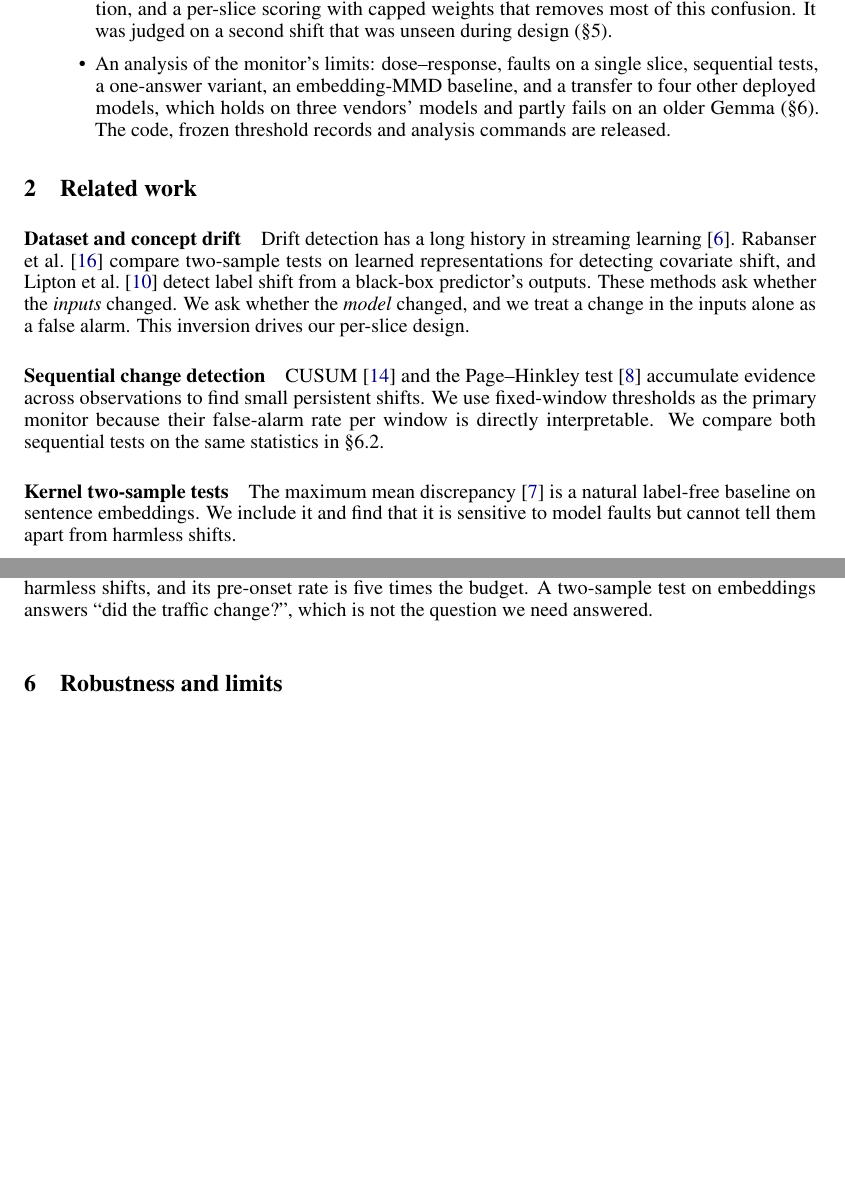
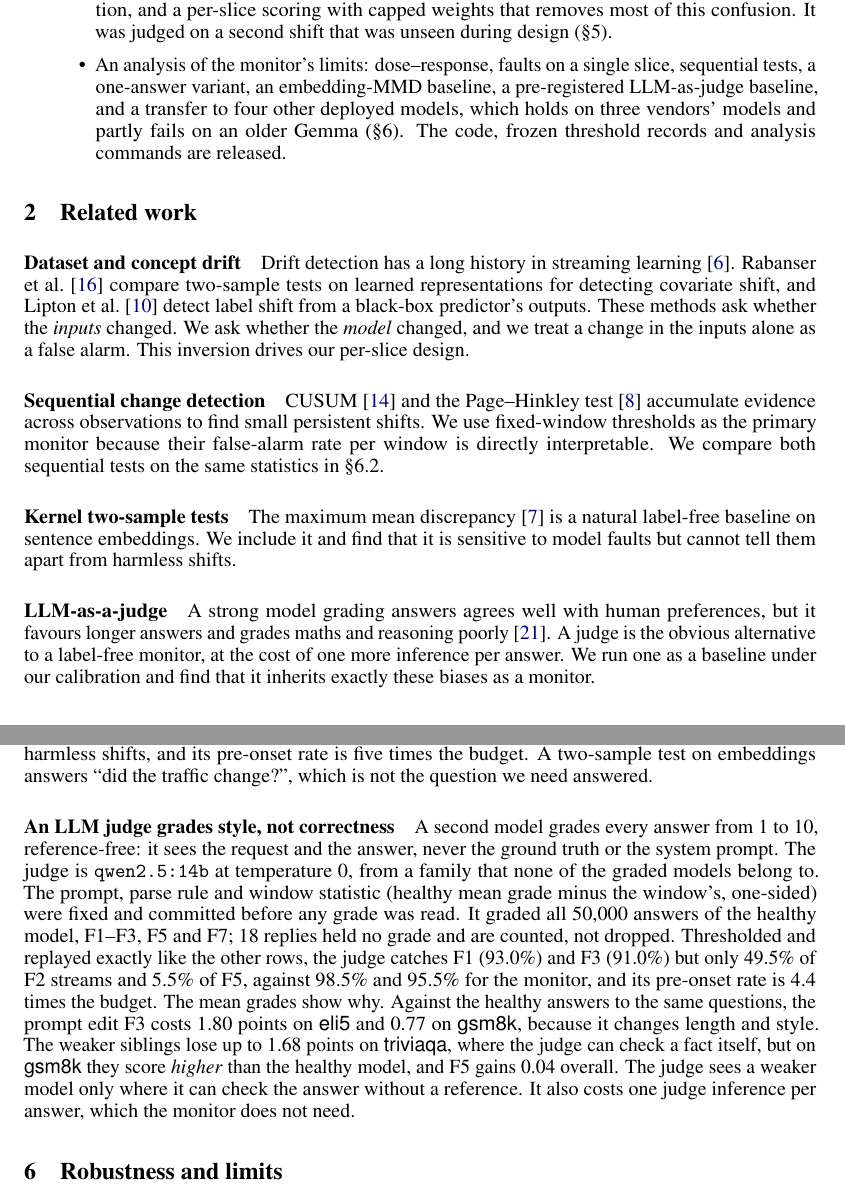
Before and after one commit to DhruvParmar051/driftwatch, a LaTeX paper (paper/driftwatch.tex): two parts of pages 2 and 6 of 10 before the commit and two parts of pages 2 and 6 of 11 after it, joined at a grey line, cut so that both start at the same text, the shorter picture padded with empty space. Compiled offline with pdfLaTeX.

Commit message:
Phase 13: paper reports the LLM-judge baseline

```diff
--- a/paper/driftwatch.tex
+++ b/paper/driftwatch.tex
@@ -110,7 +113,8 @@ RQ1--RQ3 are answered in \S\ref{sec:results}, the limits of RQ2 in
   most of this confusion. It was judged on a second shift that was unseen
   during design (\S\ref{sec:results}).
   \item An analysis of the monitor's limits: dose--response, faults on a single
-  slice, sequential tests, a one-answer variant, an embedding-MMD baseline, and a
+  slice, sequential tests, a one-answer variant, an embedding-MMD baseline, a
+  pre-registered LLM-as-judge baseline, and a
   transfer to four other deployed models, which holds on three vendors' models and
   partly fails on an older Gemma
   (\S\ref{sec:robust}). The code, frozen threshold records and analysis
@@ -139,6 +143,13 @@ both sequential tests on the same statistics in \S\ref{sec:seq}.
 The maximum mean discrepancy~\citep{gretton2012kernel} is a natural label-free
 baseline on sentence embeddings. We include it and find that it is sensitive to
 model faults but cannot tell them apart from harmless shifts.
+
+\paragraph{LLM-as-a-judge}
+A strong model grading answers agrees well with human preferences, but it favours
+longer answers and grades maths and reasoning poorly~\citep{zheng2023judging}.
+A judge is the obvious alternative to a label-free monitor, at the cost of one
+more inference per answer. We run one as a baseline under our calibration and
+find that it inherits exactly these biases as a monitor.
 
 \paragraph{Consistency as a quality signal}
 Agreement among sampled answers predicts correctness: self-consistency improves
@@ -417,6 +430,26 @@ bandwidth and the same budget. It catches 83.5--97.5\% of real faults, but also
 98--99\% of harmless shifts, and its pre-onset rate is five times the budget. A
 two-sample test on embeddings answers ``did the traffic change?'', which is not
 the question we need answered.
+
+\paragraph{An LLM judge grades style, not correctness}
+\label{sec:judge}
+A second model grades every answer from 1 to 10, reference-free: it sees the
+request and the answer, never the ground truth or the system prompt. The judge is
+\texttt{qwen2.5:14b} at temperature 0, from a family that none of the graded
+models belong to. The prompt, parse rule and window statistic (healthy mean grade
+minus the window's, one-sided) were fixed and committed before any grade was read.
+It graded all 50{,}000 answers of the healthy model, F1--F3, F5 and F7; 18 replies
+held no grade and are counted, not dropped. Thresholded and replayed exactly like
+the other rows, the judge catches F1 (93.0\%) and F3 (91.0\%) but only 49.5\% of
+F2 streams and 5.5\% of F5, against 98.5\% and 95.5\% for the monitor, and its
+pre-onset rate is 4.4 times the budget. The mean grades show why. Against the
+healthy answers to the same questions, the prompt edit F3 costs 1.80 points on
+\textsf{eli5} and 0.77 on \textsf{gsm8k}, because it changes length and style. The
+weaker siblings lose up to 1.68 points on \textsf{triviaqa}, where the judge can
+check a fact itself, but on \textsf{gsm8k} they score \emph{higher} than the healthy
+model, and F5 gains 0.04 overall. The judge sees a weaker model only where it can
+check the answer without a reference. It also costs one judge inference per answer,
+which the monitor does not need.
 
 \section{Robustness and limits}
 \label{sec:robust}
```
Also changed, not shown: paper/driftwatch.tex (16 more changed lines).
